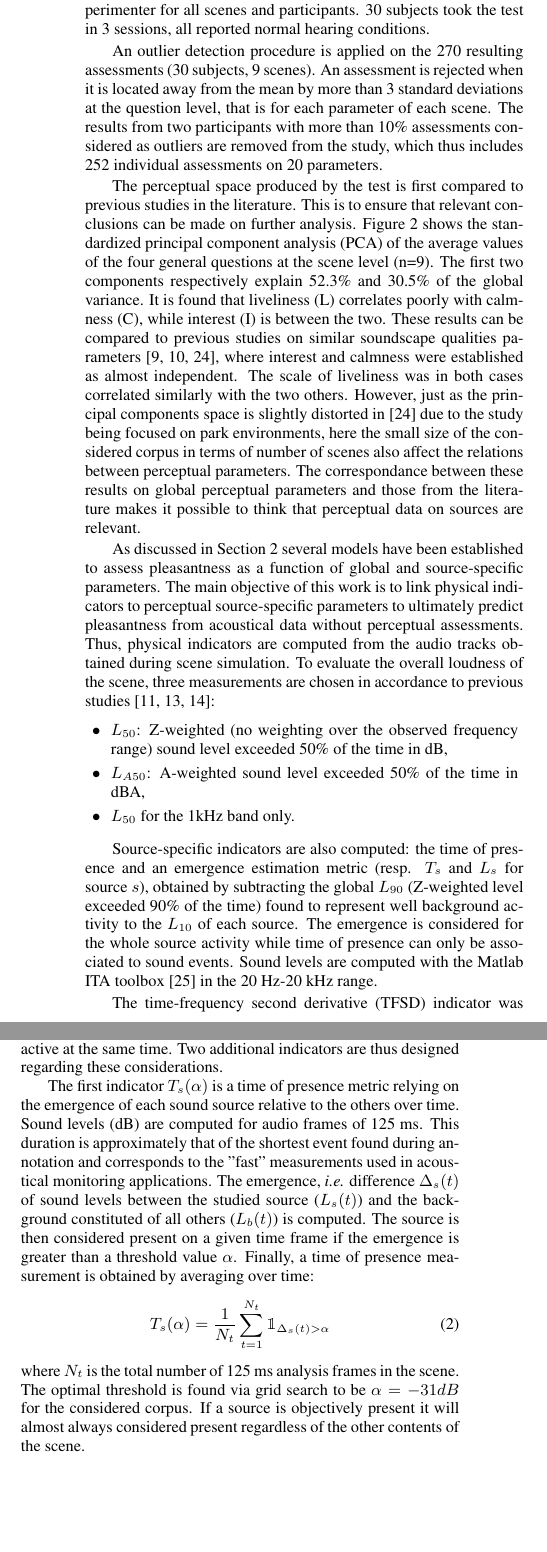
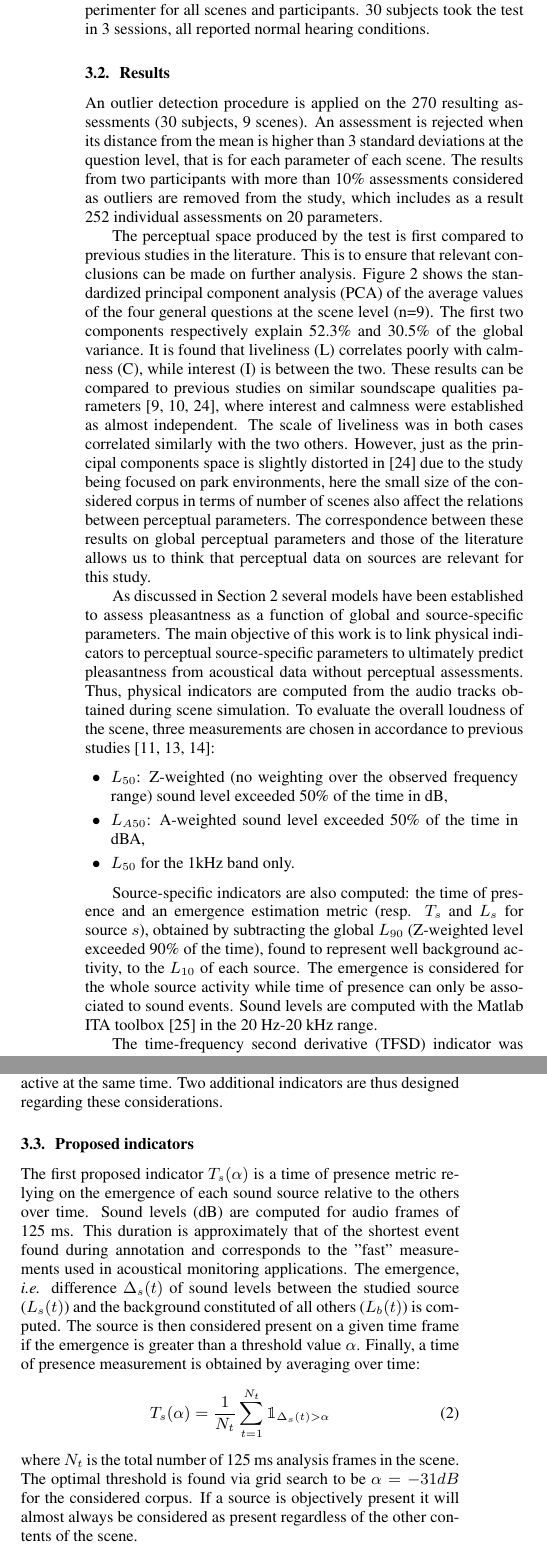
Before and after one commit to felixgontier/dcase_workshop, a LaTeX paper (gontierSCPilot.tex): two parts of the columns of page 3 of 5, joined at a grey line, cut so that both start at the same text, the shorter picture padded with empty space. Compiled offline with pdfLaTeX.

Commit message:
ml v2 done

```diff
--- a/gontierSCPilot.tex
+++ b/gontierSCPilot.tex
@@ -31,8 +31,7 @@ Mathieu Lagrange$^{1}$,
        }
        % fixed *.sty to allow names on multiple lines
  \address{$^1$ LS2N, UMR 6004, Ecole Centrale de Nantes, CNRS, 44322 Nantes, France, \{felix.gontier\}@ls2n.fr\\
-         $^2$ ETIS, UMR 8051, Universit\'e Paris Seine, Universit\'e de Cergy-Pontoise, ENSEA, CNRS, \\ 95000 Cergy-Pontoise, France, \{catherine.lavandier\}@u-cergy.fr\\
-         $^3$ IFSTTAR, CEREMA, UMRAE, F-44344 Bouguenais, France,
-         \{pierre.aumond\}@ifsttar.fr\\
+         $^2$ ETIS, UMR 8051, Universit\'e Paris Seine, Universit\'e de Cergy-Pontoise, ENSEA, CNRS, France\\ %\\ 95000 Cergy-Pontoise
+         $^3$ IFSTTAR, CEREMA, UMRAE, F-44344 Bouguenais, France\\
   }
 
@@ -115,9 +114,12 @@ Source-specific perceived time of presence (scale \textit{Never - Continuously})
 %The test is conducted using a Python interface.
 Participants can only listen to each scene once and must answer all questions before listening to the next scene. All subjects used the same hardware desktop configuration, sound card and software, as well as Beyerdynamics DT-990 headphones in a quiet environment. The same output volume on headphones was set by the experimenter for all scenes and participants. 30 subjects took the test in 3 sessions, all reported normal hearing conditions.
 
-An outlier detection procedure is applied on the 270 resulting assessments (30 subjects, 9 scenes). An assessment is rejected when it is located away from the mean by more than 3 standard deviations at the question level, that is for each parameter of each scene. The results from two participants with more than 10\% assessments considered as outliers are removed from the study, which thus includes 252 individual assessments on 20 parameters.
+\subsection{Results}
 
-The perceptual space produced by the test is first compared to previous studies in the literature. This is to ensure that relevant conclusions can be made on further analysis. Figure~\ref{fig:pca} shows the standardized principal component analysis (PCA) of the average values of the four general questions at the scene level (n=9). The first two components respectively explain 52.3\% and 30.5\% of the global variance. It is found that liveliness (L) correlates poorly with calmness (C), while interest (I) is between the two. These results can be compared to previous studies on similar soundscape qualities parameters~\cite{axelsson2010, cain2013, jeon2018}, where interest and calmness were established as almost independent. The scale of liveliness was in both cases correlated similarly with the two others. However, just as the principal components space is slightly distorted in~\cite{jeon2018} due to the study being focused on park environments, here the small size of the considered corpus in terms of number of scenes also affect the relations between perceptual parameters. The correspondance between these results on global perceptual parameters and those from the literature makes it possible to think that perceptual data on sources are relevant.
+
+An outlier detection procedure is applied on the 270 resulting assessments (30 subjects, 9 scenes). An assessment is rejected when its distance from the mean is higher than 3 standard deviations at the question level, that is for each parameter of each scene. The results from two participants with more than 10\% assessments considered as outliers are removed from the study, which includes as a result 252 individual assessments on 20 parameters.
+
+The perceptual space produced by the test is first compared to previous studies in the literature. This is to ensure that relevant conclusions can be made on further analysis. Figure~\ref{fig:pca} shows the standardized principal component analysis (PCA) of the average values of the four general questions at the scene level (n=9). The first two components respectively explain 52.3\% and 30.5\% of the global variance. It is found that liveliness (L) correlates poorly with calmness (C), while interest (I) is between the two. These results can be compared to previous studies on similar soundscape qualities parameters~\cite{axelsson2010, cain2013, jeon2018}, where interest and calmness were established as almost independent. The scale of liveliness was in both cases correlated similarly with the two others. However, just as the principal components space is slightly distorted in~\cite{jeon2018} due to the study being focused on park environments, here the small size of the considered corpus in terms of number of scenes also affect the relations between perceptual parameters. The correspondence between these results on global perceptual parameters and those of the literature allows us to think that perceptual data on sources are relevant for this study.
 
 \begin{figure}[t]
   \centering
@@ -171,19 +173,22 @@ As discussed in Section~\ref{sec:char} several models have been established to a
 }
 \end{table*}
 
-Source-specific indicators are also computed: the time of presence and an emergence estimation metric (resp. $T_s$ and $L_s$ for source $s$), obtained by subtracting the global $L_{90}$ (Z-weighted level exceeded 90\% of the time) found to represent well background activity to the $L_{10}$ of each source. The emergence is considered for the whole source activity while time of presence can only be associated to sound events. Sound levels are computed with the Matlab ITA toolbox~\cite{itatoolbox2017} in the 20~Hz-20~kHz range.
+Source-specific indicators are also computed: the time of presence and an emergence estimation metric (resp. $T_s$ and $L_s$ for source $s$), obtained by subtracting the global $L_{90}$ (Z-weighted level exceeded 90\% of the time), found to represent well background activity, to the $L_{10}$ of each source. The emergence is considered for the whole source activity while time of presence can only be associated to sound events. Sound levels are computed with the Matlab ITA toolbox~\cite{itatoolbox2017} in the 20~Hz-20~kHz range.
 
 The time-frequency second derivative (TFSD) indicator was shown to be useful for the assessment of the time of presence of sources in \cite{aumond2017}. Two TFSD indicators are additionally computed: the TFSD at $4~kHz$ and $125~ms$ frame duration which is found to strongly correlate with the perceived bird presence, and at $500~Hz$ and $1~s$ frame duration which correlates with human voice presence.
 
 In the considered scenes, background sources are always active. The measurement of time of presence is thus limited to sound events which leads to relatively poor representation of the ground truth. This is particularly problematic for traffic sources active in the background of most urban soundscapes. Furthermore, the considered indicators are computed for each sound source separately, not taking into account potential masking effects by other sources active at the same time. Two additional indicators are thus designed regarding these considerations.
 
-The first indicator $T_s(\alpha)$ is a time of presence metric relying on the emergence of each sound source relative to the others over time. Sound levels (dB) are computed for audio frames of 125~ms. This duration is approximately that of the shortest event found during annotation and corresponds to the "fast" measurements used in acoustical monitoring applications. The emergence, \textit{i.e.} difference $\Delta_s(t)$ of sound levels between the studied source ($L_s(t)$) and the background constituted of all others ($L_b(t)$) is computed. The source is then considered present on a given time frame if the emergence is greater than a threshold value $\alpha$. Finally, a time of presence measurement is obtained by averaging over time:
+\subsection{Proposed indicators}
+
+
+The first proposed indicator $T_s(\alpha)$ is a time of presence metric relying on the emergence of each sound source relative to the others over time. Sound levels (dB) are computed for audio frames of 125~ms. This duration is approximately that of the shortest event found during annotation and corresponds to the "fast" measurements used in acoustical monitoring applications. The emergence, \textit{i.e.} difference $\Delta_s(t)$ of sound levels between the studied source ($L_s(t)$) and the background constituted of all others ($L_b(t)$) is computed. The source is then considered present on a given time frame if the emergence is greater than a threshold value $\alpha$. Finally, a time of presence measurement is obtained by averaging over time:
 \begin{equation}
 T_s(\alpha) = \frac{1}{N_t}\sum_{t = 1}^{N_t}\mathbbm{1}_{\Delta_s(t)>\alpha}
 \end{equation}
-where $N_t$ is the total number of 125~ms analysis frames in the scene. The optimal threshold is found via grid search to be $\alpha = -31dB$ for the considered corpus. If a source is objectively present it will almost always considered present regardless of the other contents of the scene.
+where $N_t$ is the total number of 125~ms analysis frames in the scene. The optimal threshold is found via grid search to be $\alpha = -31dB$ for the considered corpus. If a source is objectively present it will almost always be considered as present regardless of the other contents of the scene.
 
-However, the masking of a sound by another does not depend only on the emergence over the whole frequency spectrum. The spectral distribution is important. In a signal with a monophonic tone and large band noise, the noise has to be at a higher level to mask completely the tone. The level comparison must be made around the frequency of the tone. A second indicator $T_s(\alpha, \beta)$, based on a spectral decomposition is thus proposed. Third-octave bands sound levels are computed on 125~ms frames and the emergence of a source compared to the background is defined as
+However, the masking of a sound by another does not depend only on the emergence over the whole frequency spectrum. The spectral distribution is important. In a signal with a monophonic tone and large band noise, the noise has to be at a higher level to completely mask the tone. The level comparison shall thus be made around the frequency of the tone. A second indicator $T_s(\alpha, \beta)$, based on a spectral decomposition is thus proposed. Third-octave bands sound levels are computed on 125~ms frames and the emergence of a source compared to the background is defined as
 \begin{equation}
 \Delta_s(t, f) = L_s(t, f) - L_b(t, f)
 \end{equation}
```
Also changed, not shown: gontierSCPilot.tex (10 more changed lines).
